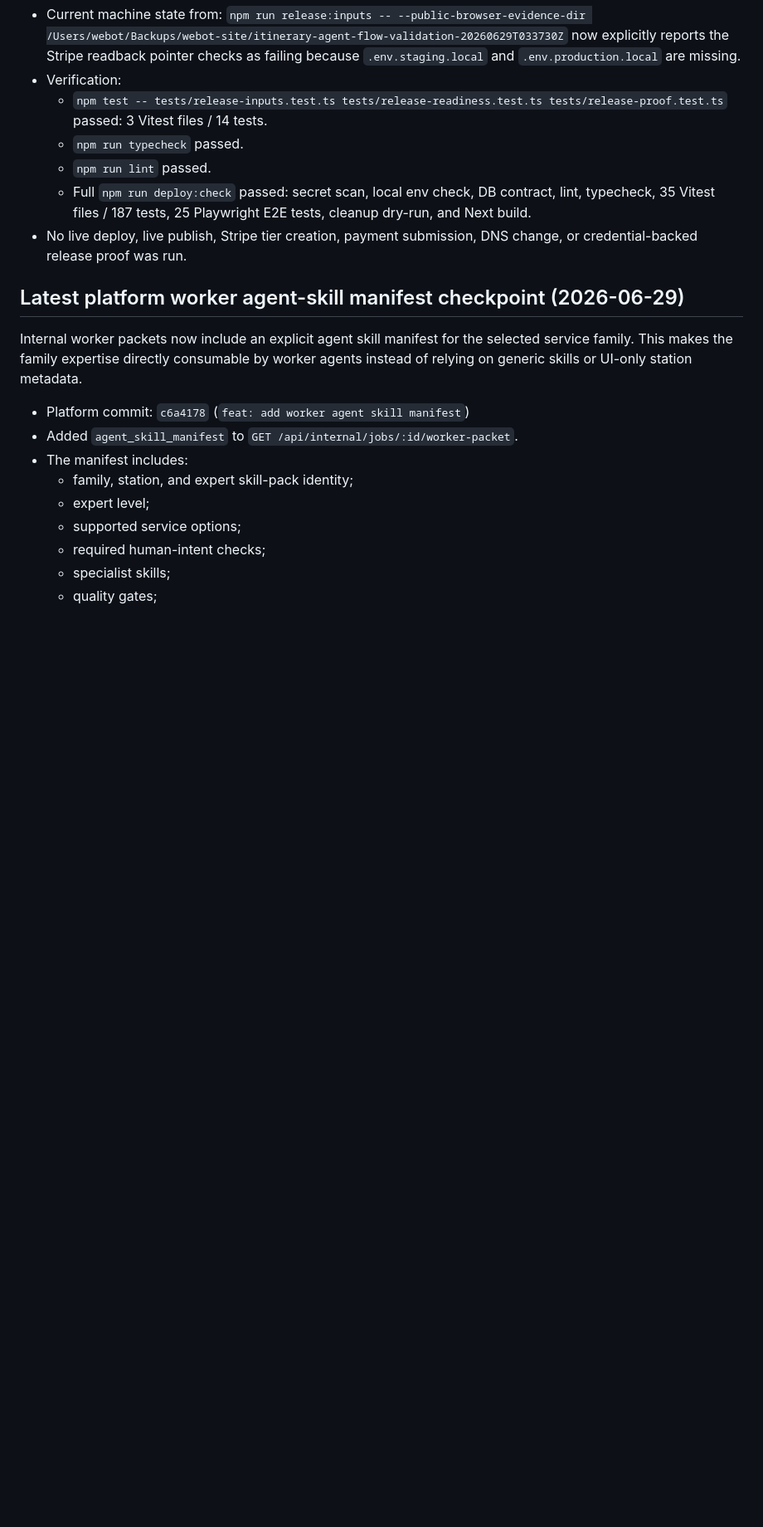
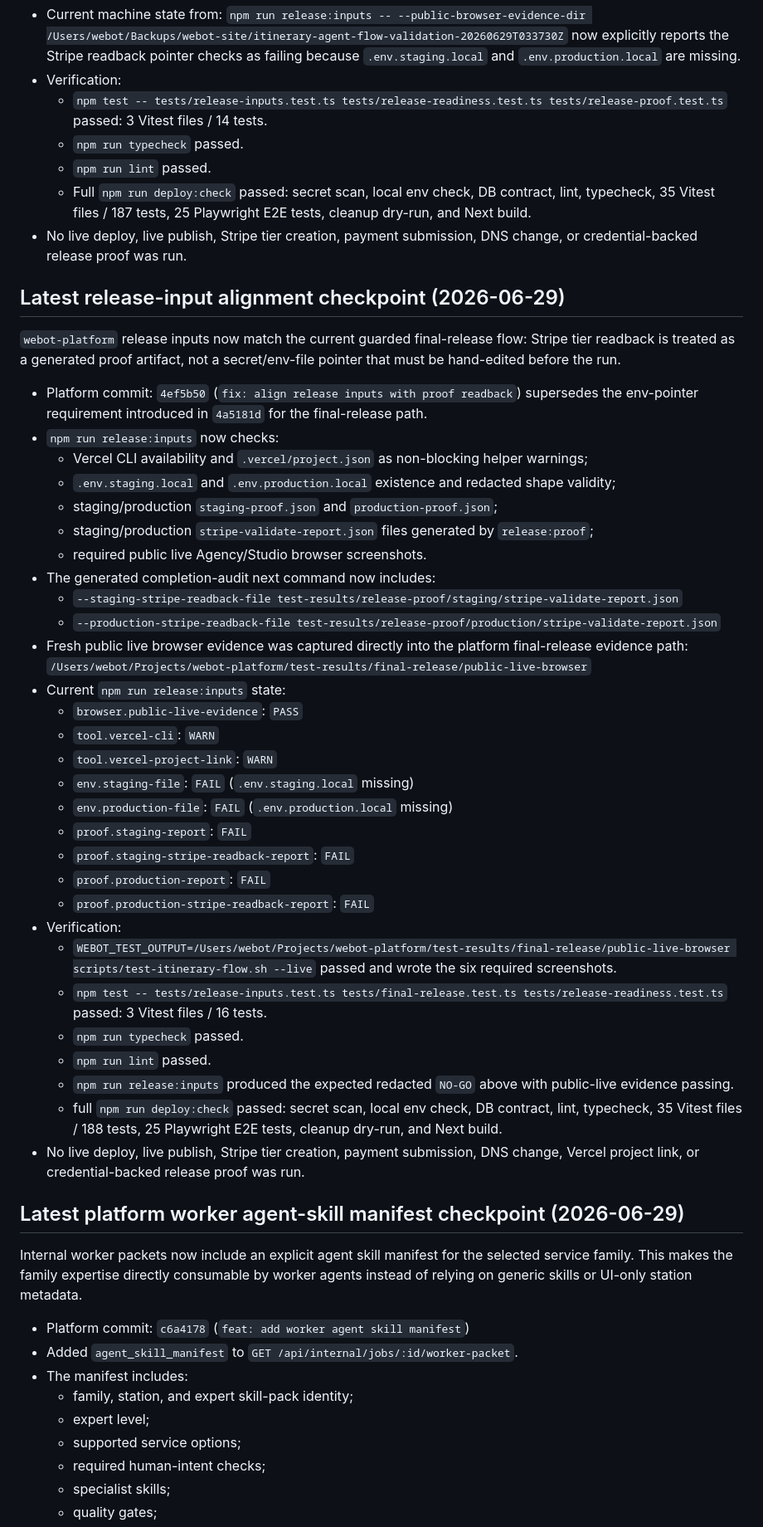
Before and after one commit to TheRefreshCNFT/webot-site, a Markdown page: .handoffs/CURRENT_STATE.md, the part around the change. Shown at 83% size. Drawn GitHub-style; blank space fills up the shorter version.

Commit message:
docs: record release input alignment checkpoint

```diff
--- a/.handoffs/CURRENT_STATE.md
+++ b/.handoffs/CURRENT_STATE.md
@@ -1625,6 +1625,55 @@ env shape but no `WEBOT_STRIPE_TIER_READBACK_FILE` or
 - No live deploy, live publish, Stripe tier creation, payment submission, DNS
   change, or credential-backed release proof was run.
 
+## Latest release-input alignment checkpoint (2026-06-29)
+
+`webot-platform` release inputs now match the current guarded final-release
+flow: Stripe tier readback is treated as a generated proof artifact, not a
+secret/env-file pointer that must be hand-edited before the run.
+
+- Platform commit: `4ef5b50` (`fix: align release inputs with proof readback`)
+  supersedes the env-pointer requirement introduced in `4a5181d` for the
+  final-release path.
+- `npm run release:inputs` now checks:
+  - Vercel CLI availability and `.vercel/project.json` as non-blocking helper
+    warnings;
+  - `.env.staging.local` and `.env.production.local` existence and redacted
+    shape validity;
+  - staging/production `staging-proof.json` and `production-proof.json`;
+  - staging/production `stripe-validate-report.json` files generated by
+    `release:proof`;
+  - required public live Agency/Studio browser screenshots.
+- The generated completion-audit next command now includes:
+  - `--staging-stripe-readback-file test-results/release-proof/staging/stripe-validate-report.json`
+  - `--production-stripe-readback-file test-results/release-proof/production/stripe-validate-report.json`
+- Fresh public live browser evidence was captured directly into the platform
+  final-release evidence path:
+  `/Users/webot/Projects/webot-platform/test-results/final-release/public-live-browser`
+- Current `npm run release:inputs` state:
+  - `browser.public-live-evidence`: `PASS`
+  - `tool.vercel-cli`: `WARN`
+  - `tool.vercel-project-link`: `WARN`
+  - `env.staging-file`: `FAIL` (`.env.staging.local` missing)
+  - `env.production-file`: `FAIL` (`.env.production.local` missing)
+  - `proof.staging-report`: `FAIL`
+  - `proof.staging-stripe-readback-report`: `FAIL`
+  - `proof.production-report`: `FAIL`
+  - `proof.production-stripe-readback-report`: `FAIL`
+- Verification:
+  - `WEBOT_TEST_OUTPUT=/Users/webot/Projects/webot-platform/test-results/final-release/public-live-browser scripts/test-itinerary-flow.sh --live`
+    passed and wrote the six required screenshots.
+  - `npm test -- tests/release-inputs.test.ts tests/final-release.test.ts tests/release-readiness.test.ts`
+    passed: 3 Vitest files / 16 tests.
+  - `npm run typecheck` passed.
+  - `npm run lint` passed.
+  - `npm run release:inputs` produced the expected redacted `NO-GO` above with
+    public-live evidence passing.
+  - full `npm run deploy:check` passed: secret scan, local env check, DB
+    contract, lint, typecheck, 35 Vitest files / 188 tests, 25 Playwright E2E
+    tests, cleanup dry-run, and Next build.
+- No live deploy, live publish, Stripe tier creation, payment submission, DNS
+  change, Vercel project link, or credential-backed release proof was run.
+
 ## Latest platform worker agent-skill manifest checkpoint (2026-06-29)
 
 Internal worker packets now include an explicit agent skill manifest for the
```
Also changed, not shown: ACTIVE_STATE.md (+2 -1 lines).
